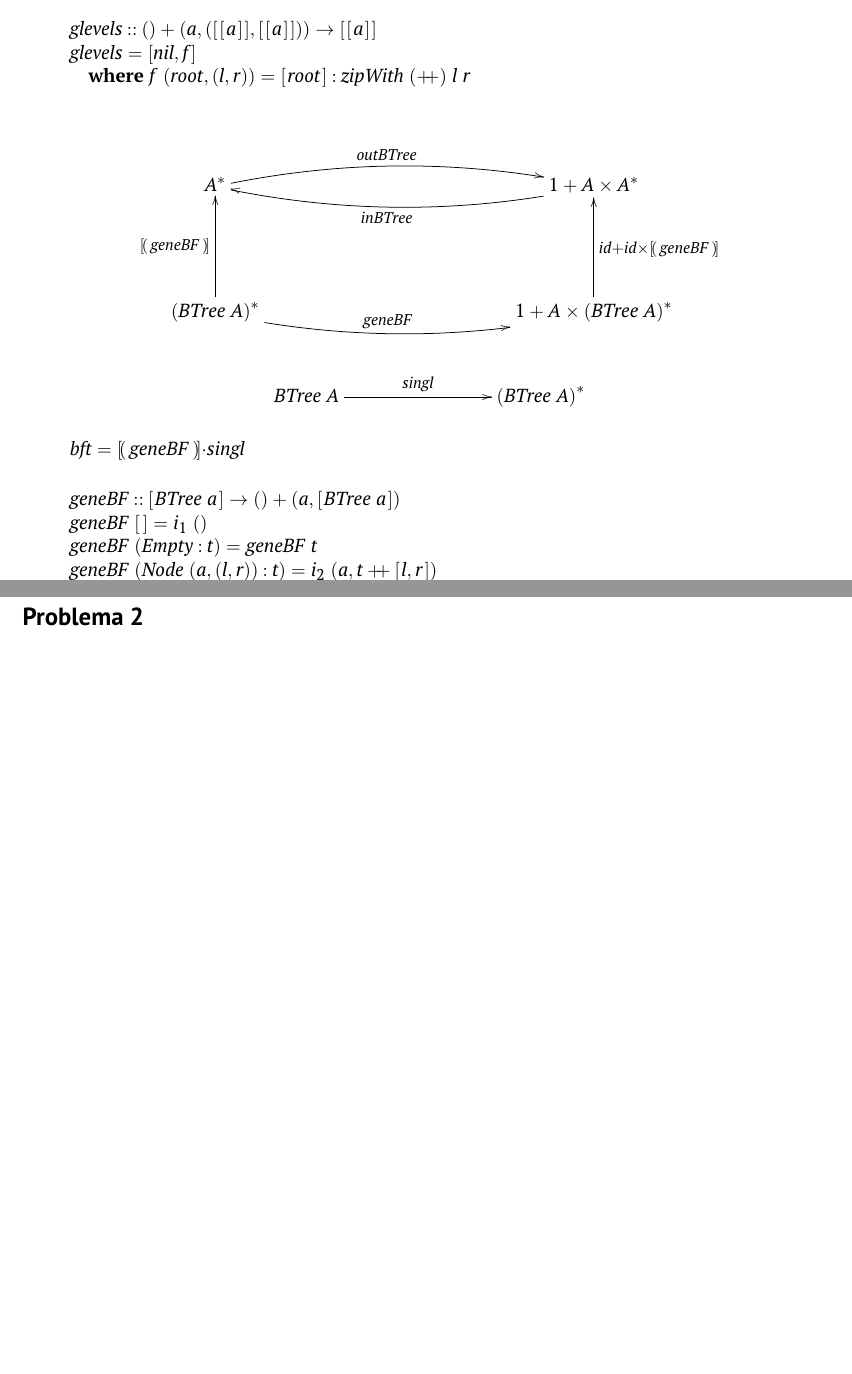
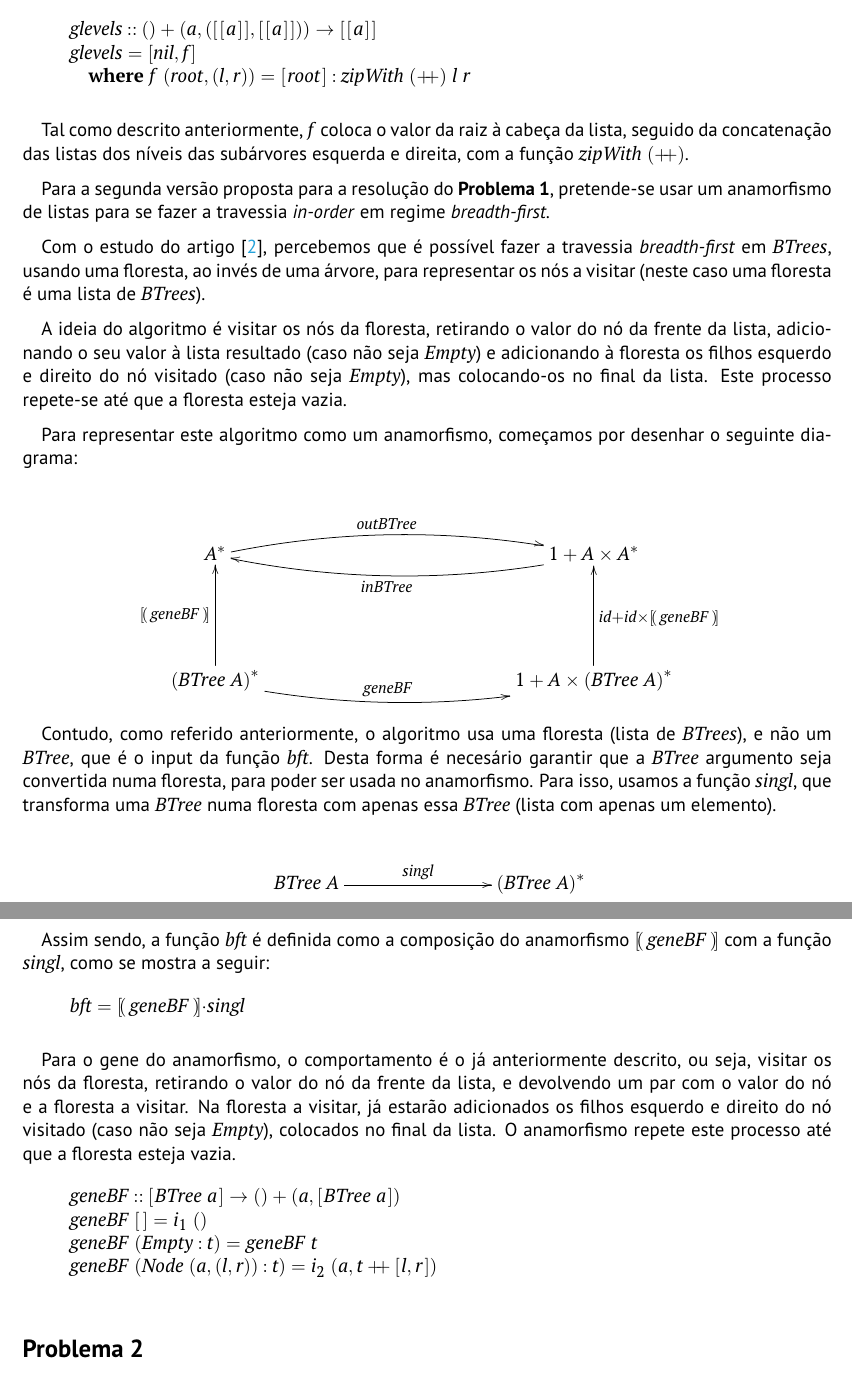
Before and after one commit to darteescar/CP, a LaTeX document (cp2526t/cp2526t.tex): two parts of pages 10 and 11 of 13 before the commit and two parts of pages 11 and 12 of 14 after it, joined at a grey line, cut so that both start at the same text, the shorter picture padded with empty space. The pictures show the PDF file cp2526t/cp2526t.pdf that the author committed with the source.

Commit message:
Problema 1 feito

```diff
--- a/cp2526t/cp2526t.tex
+++ b/cp2526t/cp2526t.tex
@@ -895,3 +895,4 @@ que sejam necessárias.
 \textbf{Importante}: Não pode ser alterado o texto deste ficheiro fora deste anexo.
 
 \subsection*{Problema 1}
+Na primeira versão proposta para a resolução do \textbf{Problema 1}, pretende-se
@@ -897,0 +905 @@ que sejam necessárias.
+\begin{hscode}\SaveRestoreHook
@@ -915,3 +934,5 @@ que sejam necessárias.
 }
 \end{eqnarray*}
 
+A partir deste diagrama, percebemos que o gene do catamorfismo deverá, para obter a tal lista de listas,
+colocar o valor da raiz no início da lista, seguido das listas dos níveis das subárvores esquerda e direita.
@@ -917,0 +942,14 @@ que sejam necessárias.
+\begin{hscode}\SaveRestoreHook
+\column{B}{@{}>{\hspre}l<{\hspost}@{}}%
+\column{E}{@{}>{\hspre}l<{\hspost}@{}}%
+\>[B]{}[\mskip1.5mu [\mskip1.5mu \mathrm{3}\mskip1.5mu],[\mskip1.5mu \mathrm{1},\mathrm{4}\mskip1.5mu]\mskip1.5mu]\;\Varid{e}\;[\mskip1.5mu [\mskip1.5mu \mathrm{7}\mskip1.5mu],[\mskip1.5mu \mathrm{6},\mathrm{8}\mskip1.5mu]\mskip1.5mu]{}\<[E]%
+\ColumnHook
+\end{hscode}\resethooks
+
+Neste caso o passo final seria colocar o valor da raiz \ensuremath{\mathrm{5}} (\ensuremath{[\mskip1.5mu \mathrm{5}\mskip1.5mu]}) no início da lista,
+e depois juntar as listas dos níveis das subárvores esquerda e direita,
+o que se faz com a função \ensuremath{\Varid{zipWith}\;(\mathbin{+\!\!+})}, que concatena as listas correspondentes de duas listas de listas.
+
+Desta forma o comportamento do gene \ensuremath{\Varid{glevels}} pode ser representado por este diagrama:
+
+\begin{eqnarray*}
@@ -928,6 +988,24 @@ que sejam necessárias.
 \ColumnHook
 \end{hscode}\resethooks
 
+Tal como descrito anteriormente, \ensuremath{\Varid{f}} coloca o valor da raiz à cabeça da lista,
+seguido da concatenação das listas dos níveis das subárvores esquerda e direita,
+com a função \ensuremath{\Varid{zipWith}\;(\mathbin{+\!\!+})}.
+
+
+Para a segunda versão proposta para a resolução do \textbf{Problema 1}, pretende-se
+usar um anamorfismo de listas para se fazer a travessia \emph{in-order} em regime \emph{breadth-first}.
+
+Com o estudo do artigo \cite{Ok00}, percebemos que é possível fazer a travessia \emph{breadth-first}
+em \ensuremath{\Conid{BTrees}}, usando uma floresta, ao invés de uma árvore, para representar os nós a visitar
+(neste caso uma floresta é uma lista de \ensuremath{\Conid{BTrees}}).
+
+A ideia do algoritmo é visitar os nós da floresta, retirando o valor do nó da frente da lista,
+adicionando o seu valor à lista resultado (caso não seja \ensuremath{\Conid{Empty}}) e
+adicionando à floresta os filhos esquerdo e direito do nó visitado (caso não seja \ensuremath{\Conid{Empty}}),
+mas colocando-os no final da lista. Este processo repete-se até que a floresta esteja vazia.
+
+Para representar este algoritmo como um anamorfismo, começamos por desenhar o seguinte diagrama:
 
 \begin{eqnarray*}
 \centerline{
@@ -948,6 +1026,11 @@ que sejam necessárias.
 }
 \end{eqnarray*}
 
+Contudo, como referido anteriormente, o algoritmo usa uma floresta (lista de \ensuremath{\Conid{BTrees}}), e não um \ensuremath{\Conid{BTree}},
+que é o input da função \ensuremath{\Varid{bft}}. Desta forma é necesário garantir que a \ensuremath{\Conid{BTree}} argumento seja convertida
+numa floresta, para poder ser usada no anamorfismo. Para isso, usamos a função \ensuremath{\Varid{singl}},
+que transforma uma \ensuremath{\Conid{BTree}} numa floresta com apenas essa \ensuremath{\Conid{BTree}} (lista com apenas um elemento).
+
 \begin{eqnarray*}
 \centerline{
      \xymatrix@C=3cm{
@@ -959,12 +1042,22 @@ que sejam necessárias.
 }
 \end{eqnarray*}
 
+Assim sendo, a função \ensuremath{\Varid{bft}} é definida como a composição do anamorfismo \ensuremath{\anaList{\Varid{geneBF}}}
+com a função \ensuremath{\Varid{singl}}, como se mostra a seguir:
+
 \begin{hscode}\SaveRestoreHook
 \column{B}{@{}>{\hspre}l<{\hspost}@{}}%
 \column{E}{@{}>{\hspre}l<{\hspost}@{}}%
 \>[B]{}\Varid{bft}\mathrel{=}\anaList{\Varid{geneBF}}\comp \Varid{singl}{}\<[E]%
 \ColumnHook
 \end{hscode}\resethooks
+
+Para o gene do anamorfismo, o comportamento é o já anteriormente descrito,
+ou seja, visitar os nós da floresta, retirando o valor do nó da frente da lista,
+e devolvendo um par com o valor do nó e a floresta a visitar. Na floresta a visitar,
+já estarão adicionados os filhos esquerdo e direito do nó visitado (caso não seja \ensuremath{\Conid{Empty}}),
+colocados no final da lista.
+O anamorfismo repete este processo até que a floresta esteja vazia.
 
 \begin{hscode}\SaveRestoreHook
 \column{B}{@{}>{\hspre}l<{\hspost}@{}}%
```
Also changed, not shown: cp2526t/cp2526t.pdf, cp2526t/cp2526t.tex (50 more changed lines), 4 other files.
